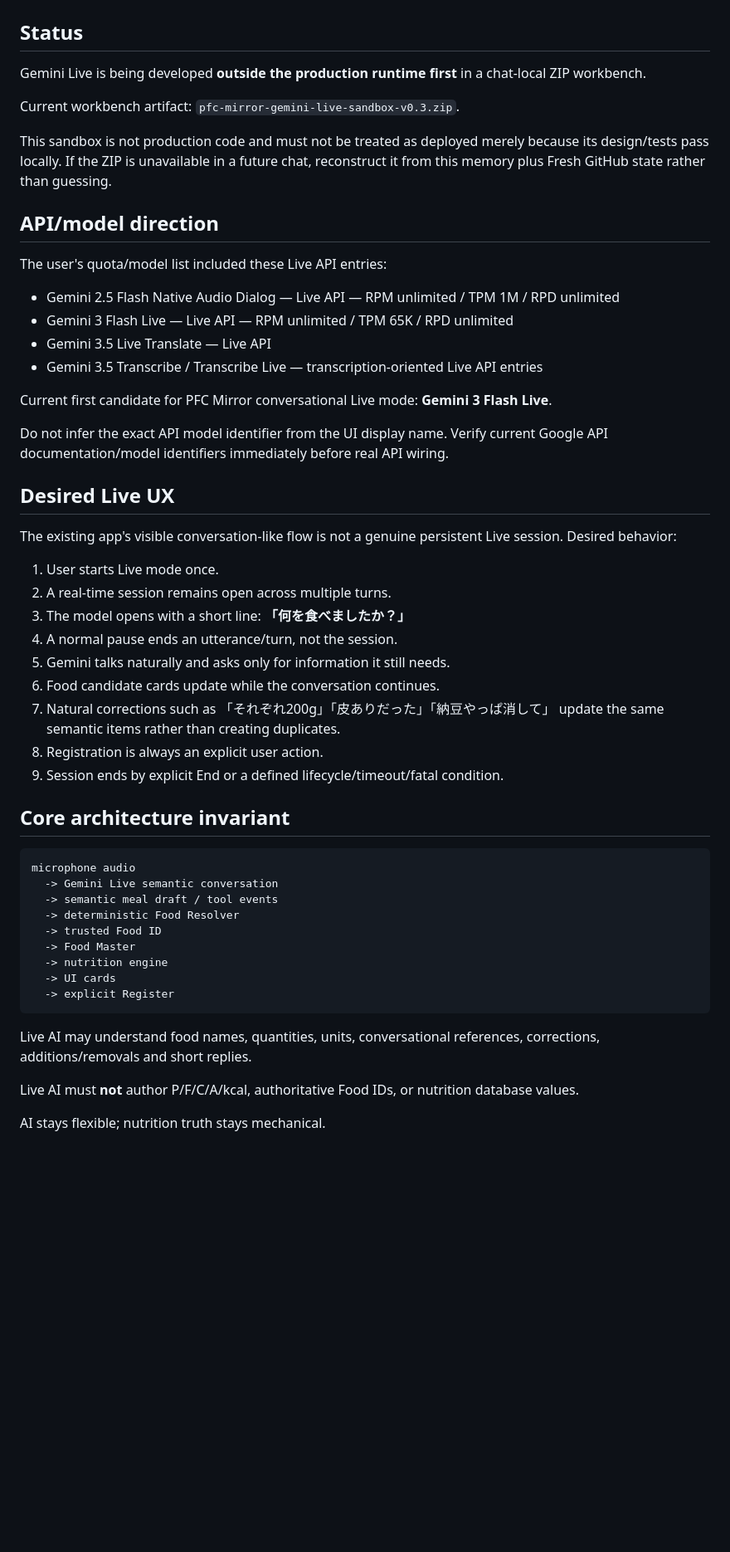
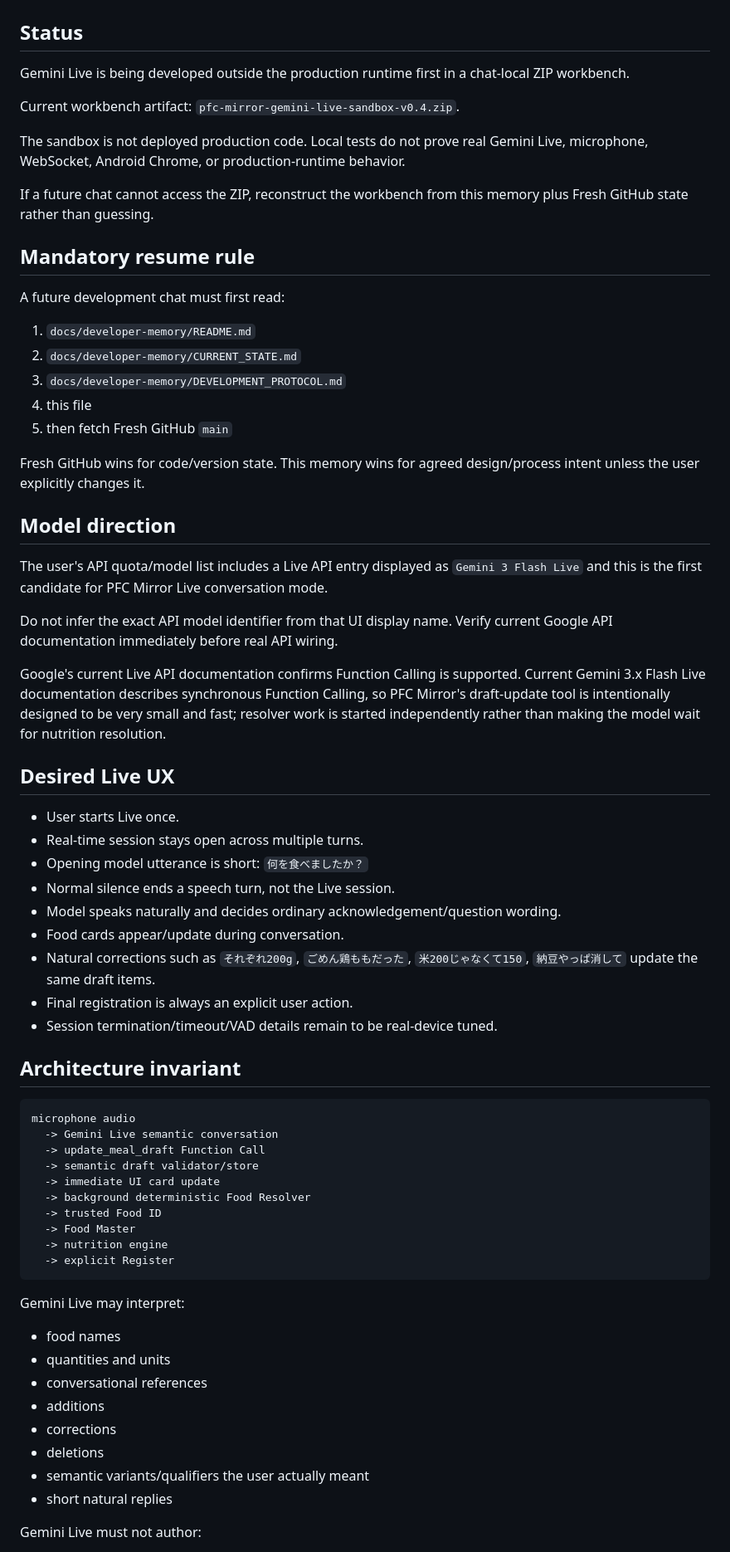
Before and after one commit to TAMA-FIT/pfc-mirror, a Markdown page: docs/developer-memory/GEMINI_LIVE_SANDBOX.md, the part around one of its changes. Shown at 83% size. Drawn GitHub-style; blank space fills up the shorter version.

Commit message:
Update Gemini Live developer memory through sandbox v0.4

````diff
--- a/docs/developer-memory/GEMINI_LIVE_SANDBOX.md
+++ b/docs/developer-memory/GEMINI_LIVE_SANDBOX.md
@@ -2,56 +2,71 @@
 
 ## Status
 
-Gemini Live is being developed **outside the production runtime first** in a chat-local ZIP workbench.
+Gemini Live is being developed outside the production runtime first in a chat-local ZIP workbench.
 
-Current workbench artifact: `pfc-mirror-gemini-live-sandbox-v0.3.zip`.
+Current workbench artifact: `pfc-mirror-gemini-live-sandbox-v0.4.zip`.
 
-This sandbox is not production code and must not be treated as deployed merely because its design/tests pass locally. If the ZIP is unavailable in a future chat, reconstruct it from this memory plus Fresh GitHub state rather than guessing.
+The sandbox is not deployed production code. Local tests do not prove real Gemini Live, microphone, WebSocket, Android Chrome, or production-runtime behavior.
 
-## API/model direction
+If a future chat cannot access the ZIP, reconstruct the workbench from this memory plus Fresh GitHub state rather than guessing.
 
-The user's quota/model list included these Live API entries:
+## Mandatory resume rule
 
-- Gemini 2.5 Flash Native Audio Dialog — Live API — RPM unlimited / TPM 1M / RPD unlimited
-- Gemini 3 Flash Live — Live API — RPM unlimited / TPM 65K / RPD unlimited
-- Gemini 3.5 Live Translate — Live API
-- Gemini 3.5 Transcribe / Transcribe Live — transcription-oriented Live API entries
+A future development chat must first read:
 
-Current first candidate for PFC Mirror conversational Live mode: **Gemini 3 Flash Live**.
+1. `docs/developer-memory/README.md`
+2. `docs/developer-memory/CURRENT_STATE.md`
+3. `docs/developer-memory/DEVELOPMENT_PROTOCOL.md`
+4. this file
+5. then fetch Fresh GitHub `main`
 
-Do not infer the exact API model identifier from the UI display name. Verify current Google API documentation/model identifiers immediately before real API wiring.
+Fresh GitHub wins for code/version state. This memory wins for agreed design/process intent unless the user explicitly changes it.
+
+## Model direction
+
+The user's API quota/model list includes a Live API entry displayed as `Gemini 3 Flash Live` and this is the first candidate for PFC Mirror Live conversation mode.
+
+Do not infer the exact API model identifier from that UI display name. Verify current Google API documentation immediately before real API wiring.
+
+Google's current Live API documentation confirms Function Calling is supported. Current Gemini 3.x Flash Live documentation describes synchronous Function Calling, so PFC Mirror's draft-update tool is intentionally designed to be very small and fast; resolver work is started independently rather than making the model wait for nutrition resolution.
 
 ## Desired Live UX
 
-The existing app's visible conversation-like flow is not a genuine persistent Live session. Desired behavior:
+- User starts Live once.
+- Real-time session stays open across multiple turns.
+- Opening model utterance is short: `何を食べましたか？`
+- Normal silence ends a speech turn, not the Live session.
+- Model speaks naturally and decides ordinary acknowledgement/question wording.
+- Food cards appear/update during conversation.
+- Natural corrections such as `それぞれ200g`, `ごめん鶏ももだった`, `米200じゃなくて150`, `納豆やっぱ消して` update the same draft items.
+- Final registration is always an explicit user action.
+- Session termination/timeout/VAD details remain to be real-device tuned.
 
-1. User starts Live mode once.
-2. A real-time session remains open across multiple turns.
-3. The model opens with a short line: **「何を食べましたか？」**
-4. A normal pause ends an utterance/turn, not the session.
-5. Gemini talks naturally and asks only for information it still needs.
-6. Food candidate cards update while the conversation continues.
-7. Natural corrections such as 「それぞれ200g」「皮ありだった」「納豆やっぱ消して」 update the same semantic items rather than creating duplicates.
-8. Registration is always an explicit user action.
-9. Session ends by explicit End or a defined lifecycle/timeout/fatal condition.
-
-## Core architecture invariant
+## Architecture invariant
 
 ```text
 microphone audio
   -> Gemini Live semantic conversation
-  -> semantic meal draft / tool events
-  -> deterministic Food Resolver
+  -> update_meal_draft Function Call
+  -> semantic draft validator/store
+  -> immediate UI card update
+  -> background deterministic Food Resolver
   -> trusted Food ID
   -> Food Master
   -> nutrition engine
-  -> UI cards
   -> explicit Register
 ```
 
-Live AI may understand food names, quantities, units, conversational references, corrections, additions/removals and short replies.
+Gemini Live may interpret:
 
-Live AI must **not** author P/F/C/A/kcal, authoritative Food IDs, or nutrition database values.
+- food names
+- quantities and units
+- conversational references
+- additions
+- corrections
+- deletions
+- semantic variants/qualifiers the user actually meant
+- short natural replies
 
-AI stays flexible; nutrition truth stays mechanical.
+Gemini Live must not author:
 
````
Also changed, not shown: other parts of docs/developer-memory/GEMINI_LIVE_SANDBOX.md (+184 -148 lines).
